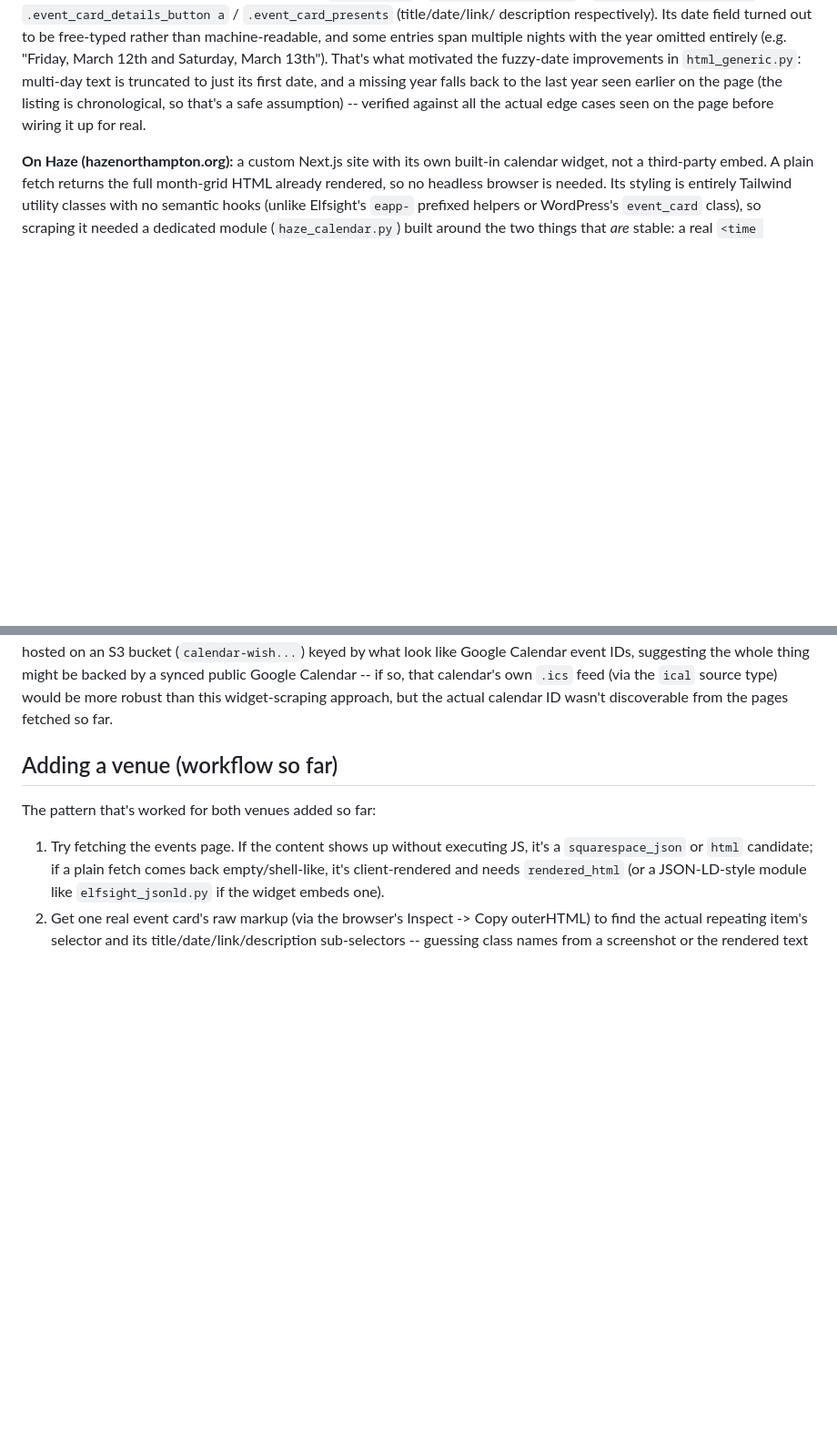
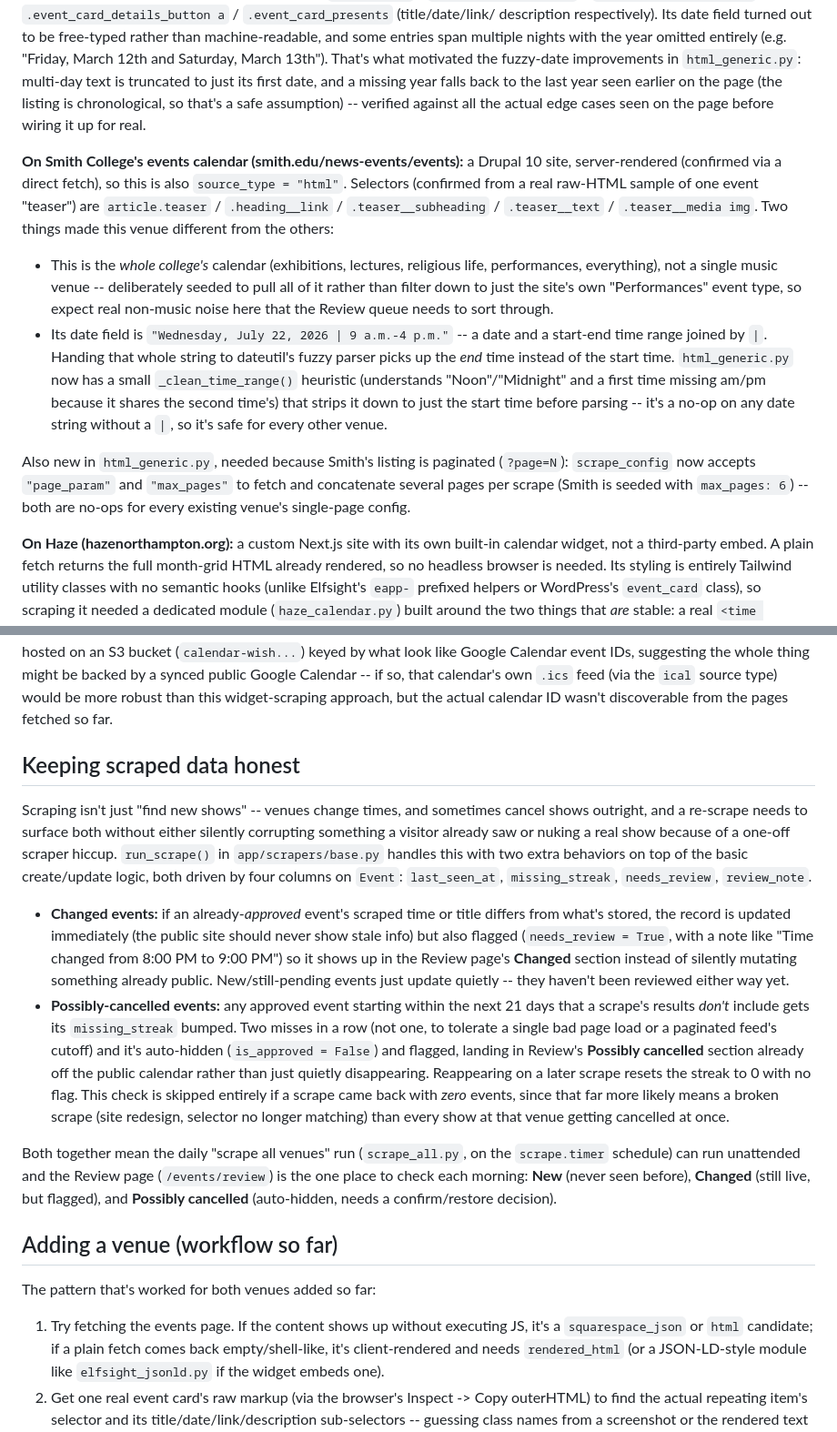
Before and after one commit to davidgrogan/localarts, a Markdown page: README.md, 2 parts joined by grey strips. Shown at 91% size. GitHub-like rendering; blank space fills up the shorter version.

Commit message:
Document review-queue bookkeeping, Smith College venue, and html_generic pagination/time-range changes

```diff
--- a/README.md
+++ b/README.md
@@ -156,6 +162,33 @@ the last year seen earlier on the page (the listing is chronological, so
 that's a safe assumption) -- verified against all the actual edge cases seen
 on the page before wiring it up for real.
 
+**On Smith College's events calendar (smith.edu/news-events/events):** a
+Drupal 10 site, server-rendered (confirmed via a direct fetch), so this is
+also `source_type = "html"`. Selectors (confirmed from a real raw-HTML
+sample of one event "teaser") are `article.teaser` / `.heading__link` /
+`.teaser__subheading` / `.teaser__text` / `.teaser__media img`. Two things
+made this venue different from the others:
+
+- This is the *whole college's* calendar (exhibitions, lectures, religious
+  life, performances, everything), not a single music venue -- deliberately
+  seeded to pull all of it rather than filter down to just the site's own
+  "Performances" event type, so expect real non-music noise here that the
+  Review queue needs to sort through.
+- Its date field is `"Wednesday, July 22, 2026 | 9 a.m.-4 p.m."` -- a date
+  and a start-end time range joined by `|`. Handing that whole string to
+  dateutil's fuzzy parser picks up the *end* time instead of the start
+  time. `html_generic.py` now has a small `_clean_time_range()` heuristic
+  (understands "Noon"/"Midnight" and a first time missing am/pm because it
+  shares the second time's) that strips it down to just the start time
+  before parsing -- it's a no-op on any date string without a `|`, so it's
+  safe for every other venue.
+
+Also new in `html_generic.py`, needed because Smith's listing is paginated
+(`?page=N`): `scrape_config` now accepts `"page_param"` and `"max_pages"`
+to fetch and concatenate several pages per scrape (Smith is seeded with
+`max_pages: 6`) -- both are no-ops for every existing venue's single-page
+config.
+
 **On Haze (hazenorthampton.org):** a custom Next.js site with its own
 built-in calendar widget, not a third-party embed. A plain fetch returns
 the full month-grid HTML already rendered, so no headless browser is
@@ -178,6 +211,41 @@ Google Calendar -- if so, that calendar's own `.ics` feed (via the
 `ical` source type) would be more robust than this widget-scraping
 approach, but the actual calendar ID wasn't discoverable from the pages
 fetched so far.
+
+## Keeping scraped data honest
+
+Scraping isn't just "find new shows" -- venues change times, and sometimes
+cancel shows outright, and a re-scrape needs to surface both without either
+silently corrupting something a visitor already saw or nuking a real show
+because of a one-off scraper hiccup. `run_scrape()` in
+`app/scrapers/base.py` handles this with two extra behaviors on top of the
+basic create/update logic, both driven by four columns on `Event`:
+`last_seen_at`, `missing_streak`, `needs_review`, `review_note`.
+
+- **Changed events:** if an already-*approved* event's scraped time or
+  title differs from what's stored, the record is updated immediately (the
+  public site should never show stale info) but also flagged
+  (`needs_review = True`, with a note like "Time changed from 8:00 PM to
+  9:00 PM") so it shows up in the Review page's **Changed** section instead
+  of silently mutating something already public. New/still-pending events
+  just update quietly -- they haven't been reviewed either way yet.
+- **Possibly-cancelled events:** any approved event starting within the
+  next 21 days that a scrape's results *don't* include gets its
+  `missing_streak` bumped. Two misses in a row (not one, to tolerate a
+  single bad page load or a paginated feed's cutoff) and it's auto-hidden
+  (`is_approved = False`) and flagged, landing in Review's **Possibly
+  cancelled** section already off the public calendar rather than just
+  quietly disappearing. Reappearing on a later scrape resets the streak to
+  0 with no flag. This check is skipped entirely if a scrape came back with
+  *zero* events, since that far more likely means a broken scrape (site
+  redesign, selector no longer matching) than every show at that venue
+  getting cancelled at once.
+
+Both together mean the daily "scrape all venues" run (`scrape_all.py`, on
+the `scrape.timer` schedule) can run unattended and the Review page
+(`/events/review`) is the one place to check each morning: **New** (never
+seen before), **Changed** (still live, but flagged), and **Possibly
+cancelled** (auto-hidden, needs a confirm/restore decision).
 
 ## Adding a venue (workflow so far)
 
```
Also changed, not shown: other parts of README.md (+8 -2 lines), DEPLOY.md (+19 -0 lines).
